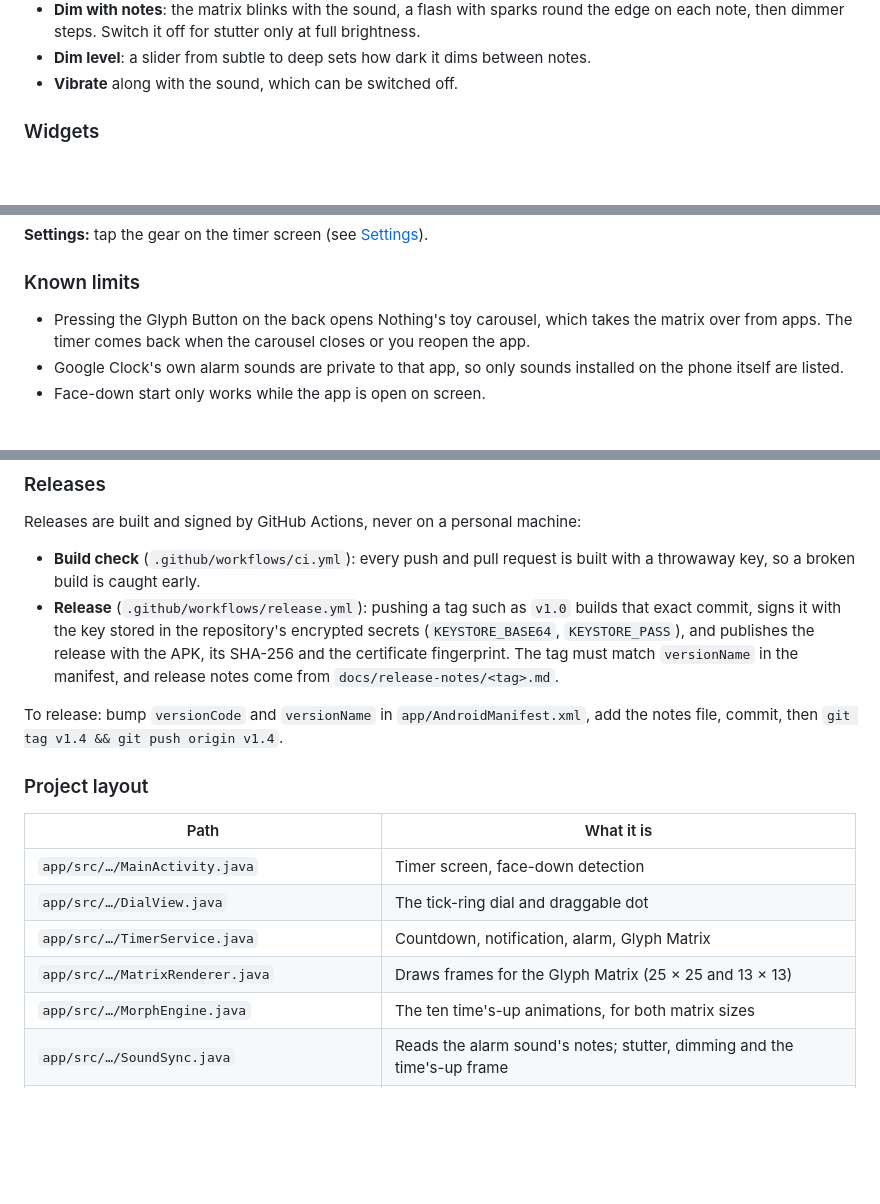
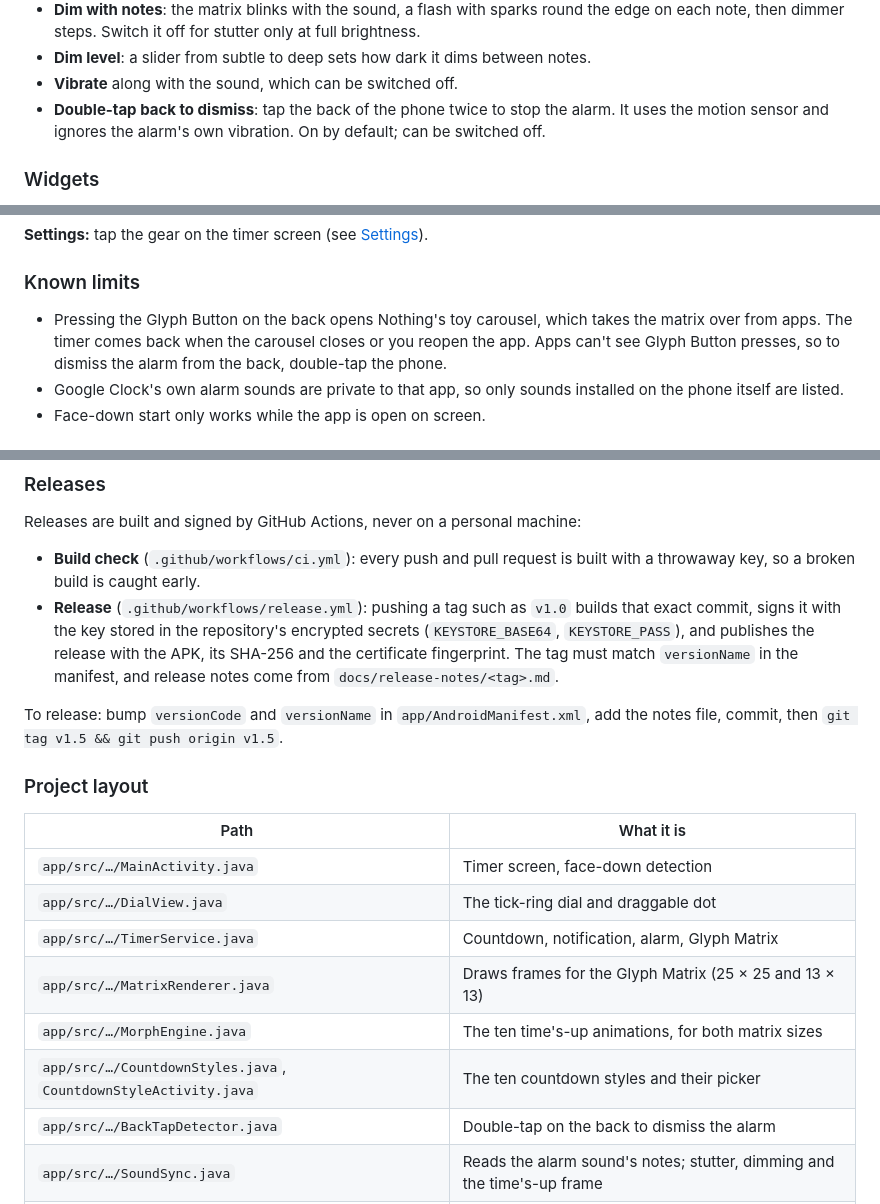
Before and after one commit to m0n0t0ne0ne/glyph-countdown, a Markdown page: README.md, 3 parts joined by grey strips. GitHub-like rendering; blank space fills up the shorter version.

```diff
--- a/README.md
+++ b/README.md
@@ -86,6 +103,8 @@ sound, exactly as the alarm will. Changes save as you make them.
   each note, then dimmer steps. Switch it off for stutter only at full brightness.
 - **Dim level**: a slider from subtle to deep sets how dark it dims between notes.
 - **Vibrate** along with the sound, which can be switched off.
+- **Double-tap back to dismiss**: tap the back of the phone twice to stop the alarm. It uses the
+  motion sensor and ignores the alarm's own vibration. On by default; can be switched off.
 
 ### Widgets
 Three sizes, shaped and coloured like Nothing's own widgets: a circle, a pill and a rounded
@@ -133,7 +152,8 @@ other phones the timer, sounds and widgets still work.
 ### Known limits
 
 - Pressing the Glyph Button on the back opens Nothing's toy carousel, which takes the matrix
-  over from apps. The timer comes back when the carousel closes or you reopen the app.
+  over from apps. The timer comes back when the carousel closes or you reopen the app. Apps
+  can't see Glyph Button presses, so to dismiss the alarm from the back, double-tap the phone.
 - Google Clock's own alarm sounds are private to that app, so only sounds installed on the
   phone itself are listed.
 - Face-down start only works while the app is open on screen.
@@ -173,7 +193,7 @@ Releases are built and signed by GitHub Actions, never on a personal machine:
   release notes come from `docs/release-notes/<tag>.md`.
 
 To release: bump `versionCode` and `versionName` in `app/AndroidManifest.xml`, add the notes
-file, commit, then `git tag v1.4 && git push origin v1.4`.
+file, commit, then `git tag v1.5 && git push origin v1.5`.
 
 ### Project layout
 
@@ -184,6 +204,8 @@ file, commit, then `git tag v1.4 && git push origin v1.4`.
 | `app/src/…/TimerService.java` | Countdown, notification, alarm, Glyph Matrix |
 | `app/src/…/MatrixRenderer.java` | Draws frames for the Glyph Matrix (25 × 25 and 13 × 13) |
 | `app/src/…/MorphEngine.java` | The ten time's-up animations, for both matrix sizes |
+| `app/src/…/CountdownStyles.java`, `CountdownStyleActivity.java` | The ten countdown styles and their picker |
+| `app/src/…/BackTapDetector.java` | Double-tap on the back to dismiss the alarm |
 | `app/src/…/SoundSync.java` | Reads the alarm sound's notes; stutter, dimming and the time's-up frame |
 | `app/src/…/TimesUpActivity.java` | The Time's up page: animation, sound, sync, dimming, vibrate, live preview |
 | `app/src/…/Sounds.java` | The phone's alarm and notification sound lists |
```
Also changed, not shown: other parts of README.md (+19 -2 lines), docs/release-notes/v1.4.md (added, +19 -0 lines), docs/design/countdown-styles.gif (added), docs/design/countdown-styles.png (added), docs/design/light-and-dark-themes.png, docs/design/settings-screen-off.png, docs/design/times-up-page.png, 9 other files.
